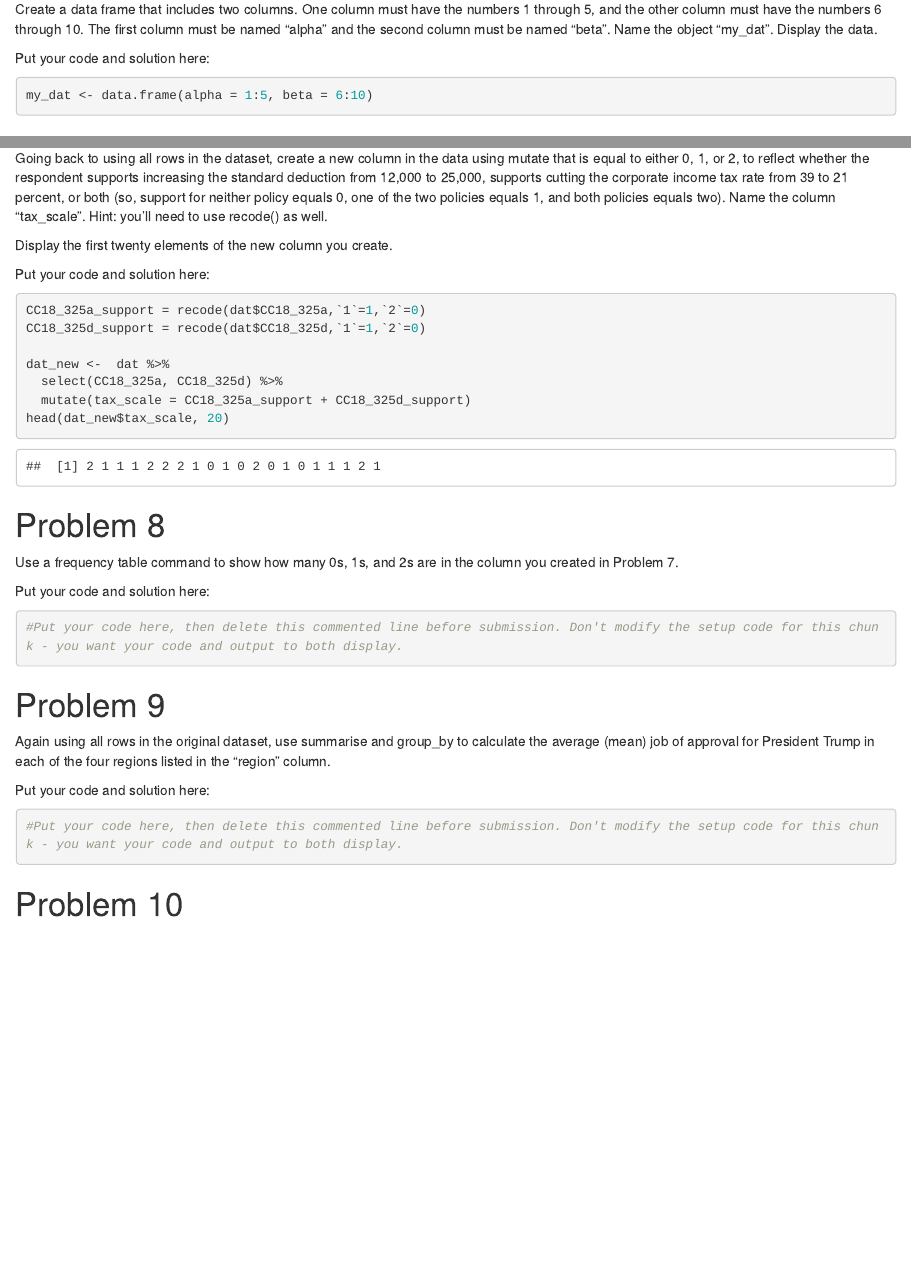
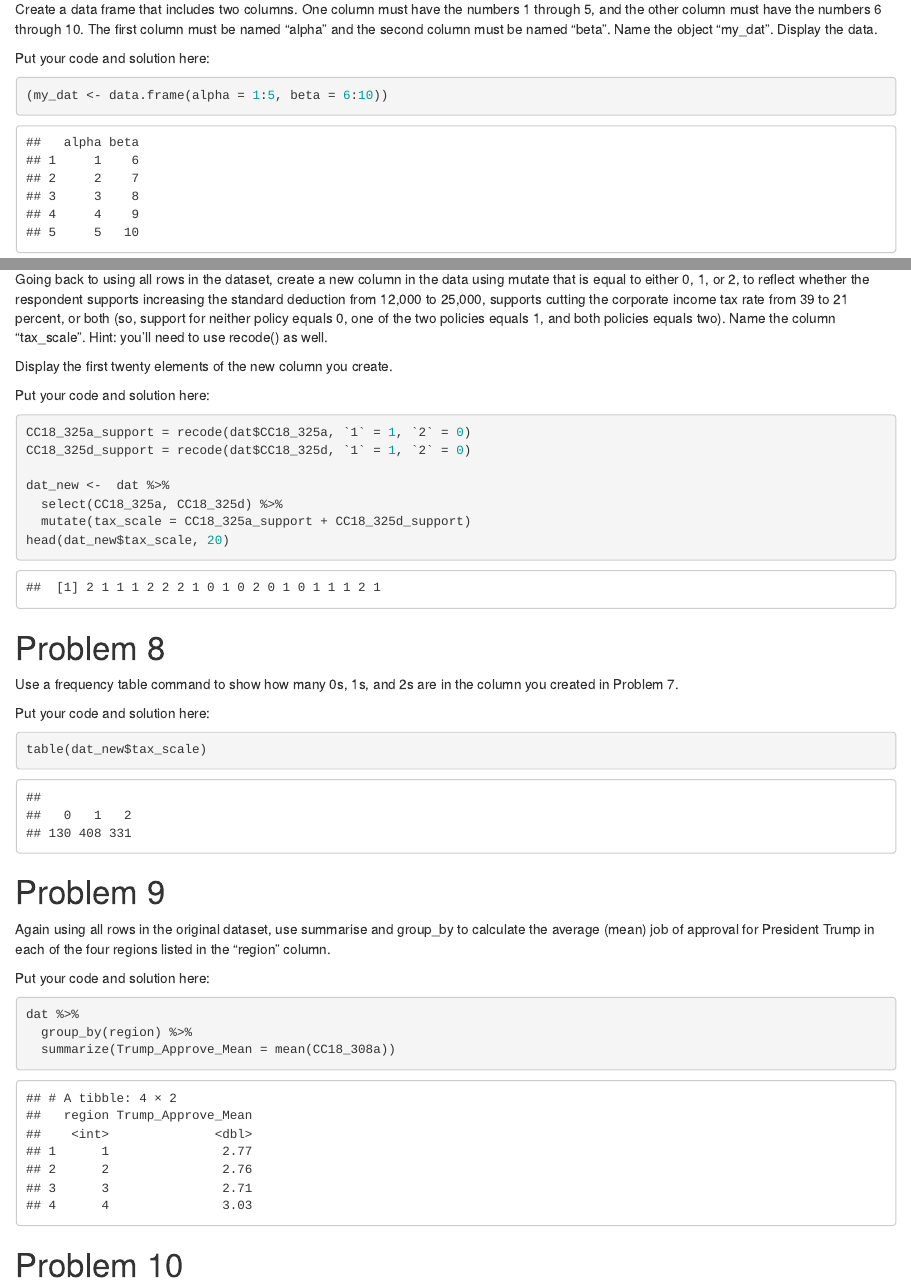
Before and after one commit to qualityland/JHU_DataViz_in_R, an R Markdown document (01_getting_started/week_03_challenge/final-peer-review-assignment-template.rmd): the page in a window 1100 px wide, from 380 px down, and a second part further down, joined at a grey line. Rendered offline with R 4.5, knitr and Pandoc, with nearby package versions.

Commit message:
problem 9 solved

````diff
--- a/01_getting_started/week_03_challenge/final-peer-review-assignment-template.rmd
+++ b/01_getting_started/week_03_challenge/final-peer-review-assignment-template.rmd
@@ -106,7 +106,7 @@ Use a frequency table command to show how many 0s, 1s, and 2s are in the column
 Put your code and solution here:
 
 ```{r problem8,include=TRUE,echo=TRUE}
-#Put your code here, then delete this commented line before submission. Don't modify the setup code for this chunk - you want your code and output to both display.
+table(dat_new$tax_scale)
 ```
 
 # Problem 9
@@ -116,7 +116,9 @@ Again using all rows in the original dataset, use summarise and group_by to calc
 Put your code and solution here:
 
 ```{r problem9}
-#Put your code here, then delete this commented line before submission. Don't modify the setup code for this chunk - you want your code and output to both display.
+dat %>%
+  group_by(region) %>%
+  summarize(Trump_Approve_Mean = mean(CC18_308a))
 ```
 
 # Problem 10
````
Also changed, not shown: 01_getting_started/week_03_challenge/final-peer-review-assignment_key.pdf (added), 01_getting_started/week_03_challenge/final-peer-review-assignment-template.rmd (6 more changed lines).
